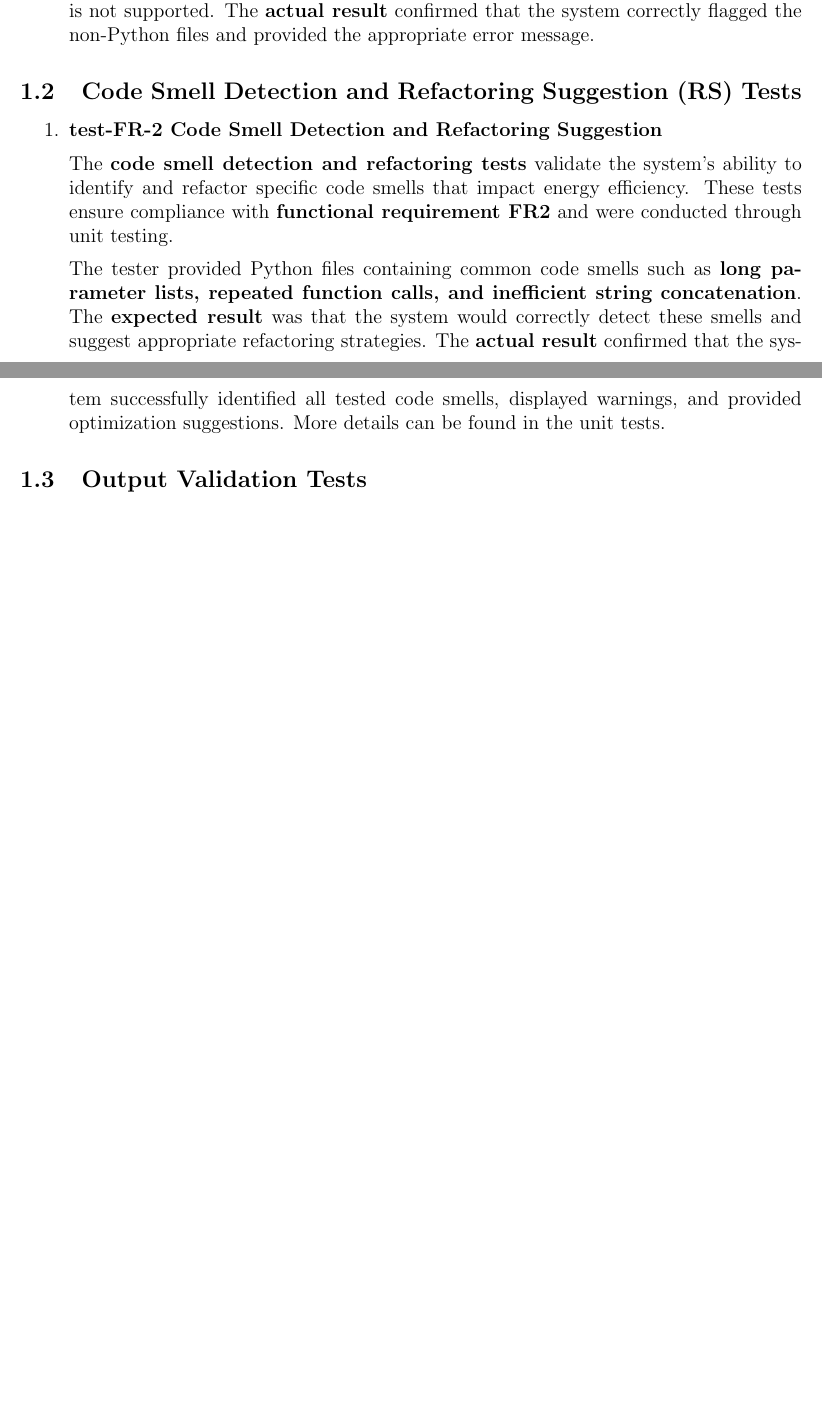
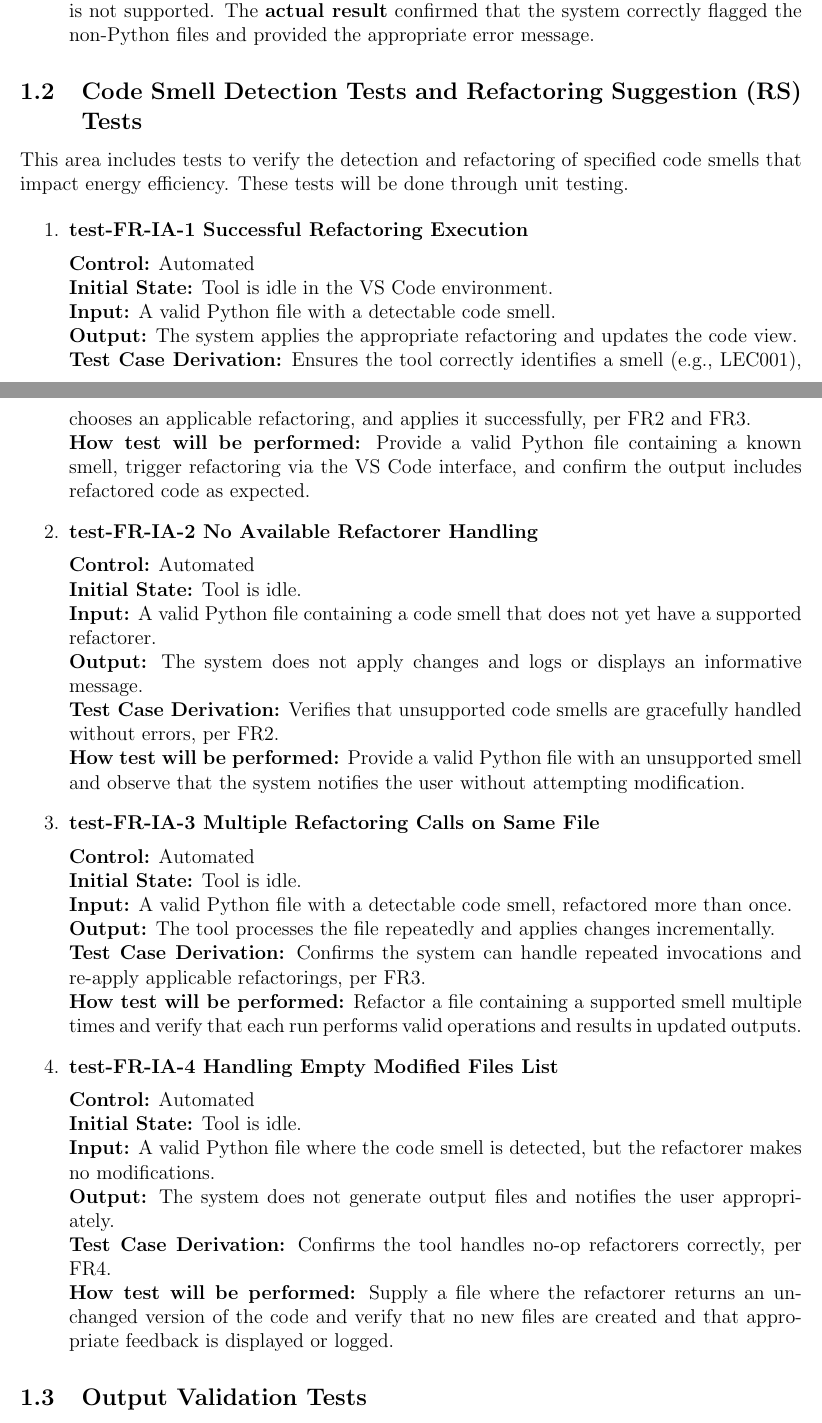
Before and after one commit to ssm-lab/capstone--source-code-optimizer, a LaTeX document (docs/VnVReport/VnVReport.tex): two parts of pages 7 and 8 of 69 before the commit and two parts of pages 7 and 8 of 70 after it, joined at a grey line, cut so that both start at the same text, the shorter picture padded with empty space. Compiled offline with pdfLaTeX.

Commit message:
Updated code detecttion and refactoring suggestion test #531

```diff
--- a/docs/VnVReport/VnVReport.tex
+++ b/docs/VnVReport/VnVReport.tex
@@ -124,25 +124,42 @@ are also discussed.
 
 \end{enumerate}
 
-\subsection{Code Smell Detection and Refactoring Suggestion (RS) Tests}
+\subsection{Code Smell Detection Tests and Refactoring Suggestion (RS) Tests}
+
+This area includes tests to verify the detection and refactoring of specified code smells that impact energy efficiency. These tests will be done through unit testing.
+
 \begin{enumerate}
-  \item \textbf{test-FR-2 Code Smell Detection and Refactoring
-    Suggestion} \\[2mm]
-    The \textbf{code smell detection and refactoring tests} validate
-    the system’s ability to identify and refactor specific code
-    smells that impact energy efficiency. These tests ensure
-    compliance with \textbf{functional requirement FR2} and were
-    conducted through unit testing.
-
-    The tester provided Python files containing common code smells
-    such as \textbf{long parameter lists, repeated function calls,
-    and inefficient string concatenation}. The \textbf{expected
-    result} was that the system would correctly detect these smells
-    and suggest appropriate refactoring strategies. The
-    \textbf{actual result} confirmed that the system successfully
-    identified all tested code smells, displayed warnings, and
-    provided optimization suggestions. More details can be found in
-    the unit tests.
+  \item \textbf{test-FR-IA-1 Successful Refactoring Execution} \\[2mm]
+    \textbf{Control:} Automated \\
+    \textbf{Initial State:} Tool is idle in the VS Code environment. \\
+    \textbf{Input:} A valid Python file with a detectable code smell. \\
+    \textbf{Output:} The system applies the appropriate refactoring and updates the code view. \\
+    \textbf{Test Case Derivation:} Ensures the tool correctly identifies a smell (e.g., LEC001), chooses an applicable refactoring, and applies it successfully, per FR2 and FR3. \\
+    \textbf{How test will be performed:} Provide a valid Python file containing a known smell, trigger refactoring via the VS Code interface, and confirm the output includes refactored code as expected.
+
+  \item \textbf{test-FR-IA-2 No Available Refactorer Handling} \\[2mm]
+    \textbf{Control:} Automated \\
+    \textbf{Initial State:} Tool is idle. \\
+    \textbf{Input:} A valid Python file containing a code smell that does not yet have a supported refactorer. \\
+    \textbf{Output:} The system does not apply changes and logs or displays an informative message. \\
+    \textbf{Test Case Derivation:} Verifies that unsupported code smells are gracefully handled without errors, per FR2. \\
+    \textbf{How test will be performed:} Provide a valid Python file with an unsupported smell and observe that the system notifies the user without attempting modification.
+
+  \item \textbf{test-FR-IA-3 Multiple Refactoring Calls on Same File} \\[2mm]
+    \textbf{Control:} Automated \\
+    \textbf{Initial State:} Tool is idle. \\
+    \textbf{Input:} A valid Python file with a detectable code smell, refactored more than once. \\
+    \textbf{Output:} The tool processes the file repeatedly and applies changes incrementally. \\
+    \textbf{Test Case Derivation:} Confirms the system can handle repeated invocations and re-apply applicable refactorings, per FR3. \\
+    \textbf{How test will be performed:} Refactor a file containing a supported smell multiple times and verify that each run performs valid operations and results in updated outputs.
+
+  \item \textbf{test-FR-IA-4 Handling Empty Modified Files List} \\[2mm]
+    \textbf{Control:} Automated \\
+    \textbf{Initial State:} Tool is idle. \\
+    \textbf{Input:} A valid Python file where the code smell is detected, but the refactorer makes no modifications. \\
+    \textbf{Output:} The system does not generate output files and notifies the user appropriately. \\
+    \textbf{Test Case Derivation:} Confirms the tool handles no-op refactorers correctly, per FR4. \\
+    \textbf{How test will be performed:} Supply a file where the refactorer returns an unchanged version of the code and verify that no new files are created and that appropriate feedback is displayed or logged.
 \end{enumerate}
 
 \subsection{Output Validation Tests}
```
Also changed, not shown: docs/VnVReport/VnVReport.tex (2 more changed lines).
